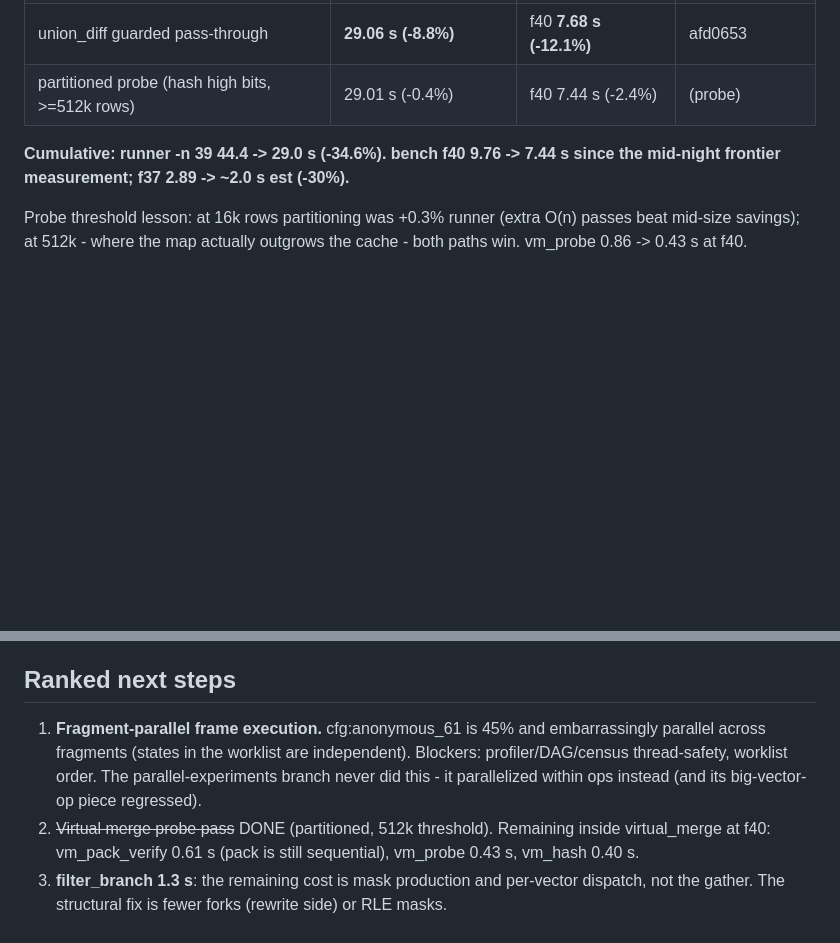
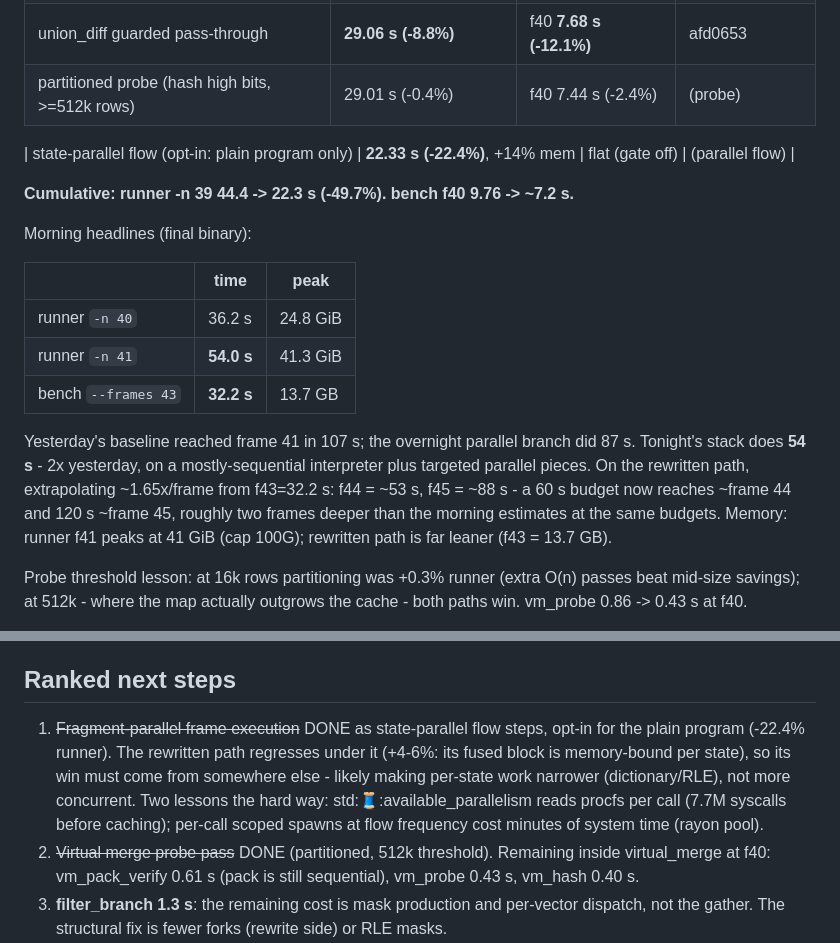
Before and after one commit to tehwalris/celeste-rust, a Markdown page: plans/overnight-2026-08-05.md, 2 parts joined by grey strips. Rendered like a GitHub page; blank space fills up the shorter version.

Commit message:
docs: overnight log - state-parallel flow, morning headlines (f41 in 54s)
Co-Authored-By: Claude Fable 5 <noreply@anthropic.com>

```diff
--- a/plans/overnight-2026-08-05.md
+++ b/plans/overnight-2026-08-05.md
@@ -18,8 +18,26 @@ commit. All commits pushed to `census` (and `interpreter` follows it).
 | union_diff guarded pass-through | **29.06 s (-8.8%)** | f40 **7.68 s (-12.1%)** | afd0653 |
 | partitioned probe (hash high bits, >=512k rows) | 29.01 s (-0.4%) | f40 7.44 s (-2.4%) | (probe) |
 
-**Cumulative: runner -n 39 44.4 -> 29.0 s (-34.6%). bench f40 9.76 -> 7.44 s
-since the mid-night frontier measurement; f37 2.89 -> ~2.0 s est (-30%).**
+| state-parallel flow (opt-in: plain program only) | **22.33 s (-22.4%)**, +14% mem | flat (gate off) | (parallel flow) |
+
+**Cumulative: runner -n 39 44.4 -> 22.3 s (-49.7%). bench f40 9.76 -> ~7.2 s.**
+
+Morning headlines (final binary):
+
+| | time | peak |
+|---|---|---|
+| runner `-n 40` | 36.2 s | 24.8 GiB |
+| runner `-n 41` | **54.0 s** | 41.3 GiB |
+| bench `--frames 43` | **32.2 s** | 13.7 GB |
+
+Yesterday's baseline reached frame 41 in 107 s; the overnight parallel
+branch did 87 s. Tonight's stack does **54 s** - 2x yesterday, on a
+mostly-sequential interpreter plus targeted parallel pieces. On the
+rewritten path, extrapolating ~1.65x/frame from f43=32.2 s: f44 = ~53 s,
+f45 = ~88 s - a 60 s budget now reaches ~frame 44 and 120 s ~frame 45,
+roughly two frames deeper than the morning estimates at the same budgets.
+Memory: runner f41 peaks at 41 GiB (cap 100G); rewritten path is far
+leaner (f43 = 13.7 GB).
 
 Probe threshold lesson: at 16k rows partitioning was +0.3% runner (extra
 O(n) passes beat mid-size savings); at 512k - where the map actually
@@ -59,11 +77,14 @@ gc 0.07 s. Everything else small.
 
 ## Ranked next steps
 
-1. **Fragment-parallel frame execution.** cfg:anonymous_61 is 45% and
-   embarrassingly parallel across fragments (states in the worklist are
-   independent). Blockers: profiler/DAG/census thread-safety, worklist
-   order. The parallel-experiments branch never did this - it parallelized
-   within ops instead (and its big-vector-op piece regressed).
+1. ~~Fragment-parallel frame execution~~ DONE as state-parallel flow
+   steps, opt-in for the plain program (-22.4% runner). The rewritten
+   path regresses under it (+4-6%: its fused block is memory-bound per
+   state), so its win must come from somewhere else - likely making
+   per-state work narrower (dictionary/RLE), not more concurrent.
+   Two lessons the hard way: std::thread::available_parallelism reads
+   procfs per call (7.7M syscalls before caching); per-call scoped
+   spawns at flow frequency cost minutes of system time (rayon pool).
 2. ~~Virtual merge probe pass~~ DONE (partitioned, 512k threshold).
    Remaining inside virtual_merge at f40: vm_pack_verify 0.61 s (pack is
    still sequential), vm_probe 0.43 s, vm_hash 0.40 s.
```
